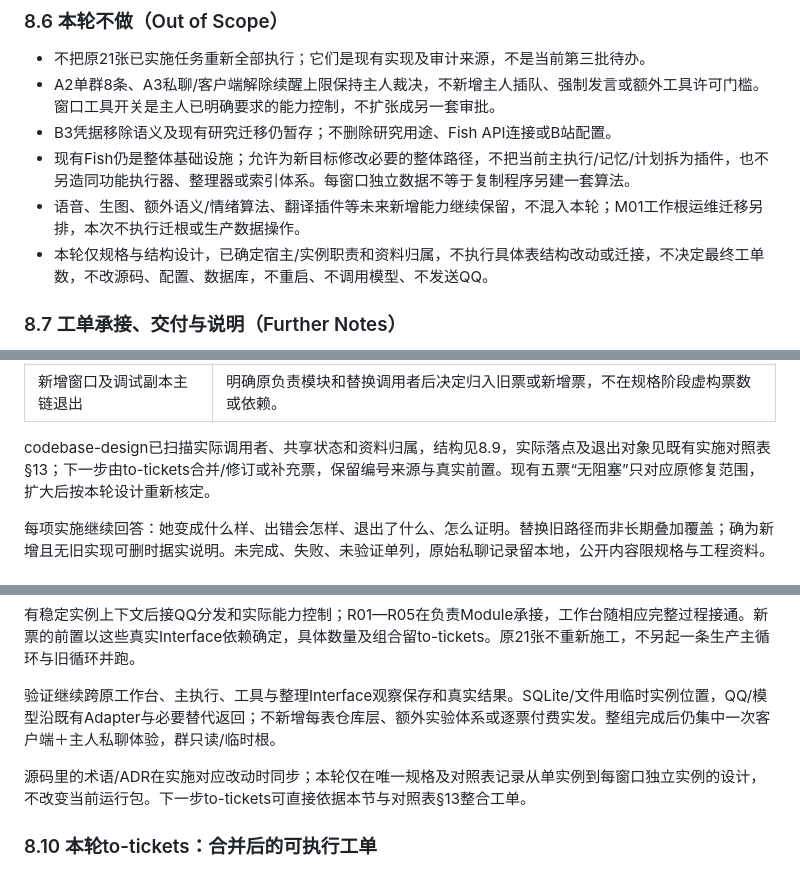
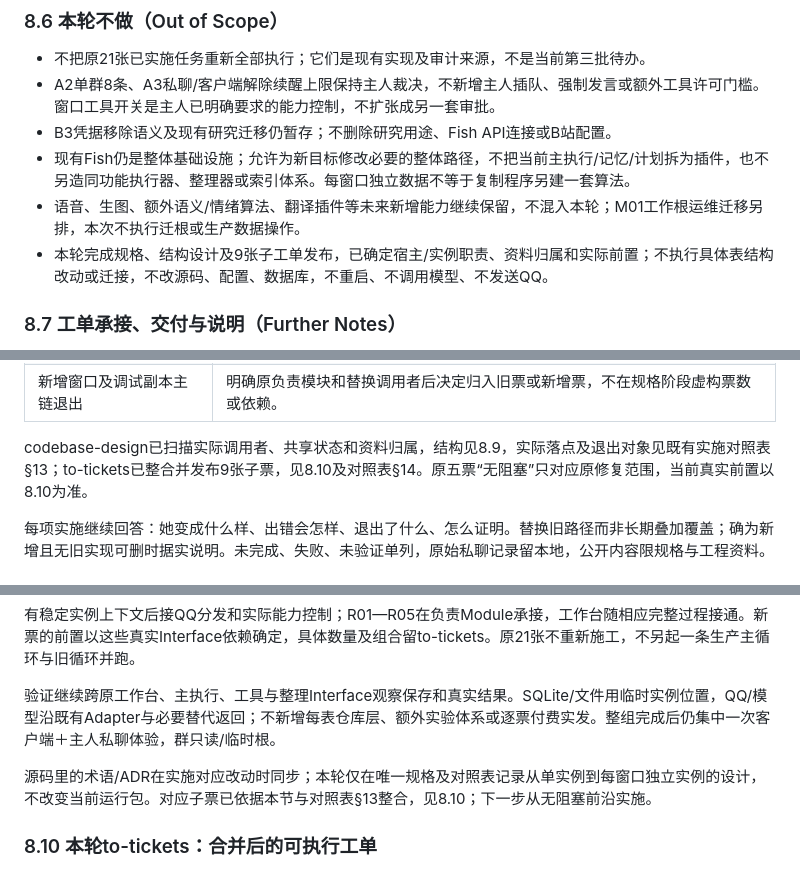
Before and after one commit to 3259980040-droid/fish-agent, a Markdown page: project/spec.md, 3 parts joined by grey strips. Drawn GitHub-style.

Commit message:
docs: 统一九票发布后的当前阶段入口

```diff
--- a/project/spec.md
+++ b/project/spec.md
@@ -1104,7 +1104,7 @@ G7 的两种组织比较保留为后续研究，不安排在本次一次私聊
 - B3凭据移除语义及现有研究迁移仍暂存；不删除研究用途、Fish API连接或B站配置。
 - 现有Fish仍是整体基础设施；允许为新目标修改必要的整体路径，不把当前主执行/记忆/计划拆为插件，也不另造同功能执行器、整理器或索引体系。每窗口独立数据不等于复制程序另建一套算法。
 - 语音、生图、额外语义/情绪算法、翻译插件等未来新增能力继续保留，不混入本轮；M01工作根运维迁移另排，本次不执行迁根或生产数据操作。
-- 本轮仅规格与结构设计，已确定宿主/实例职责和资料归属，不执行具体表结构改动或迁接，不决定最终工单数，不改源码、配置、数据库，不重启、不调用模型、不发送QQ。
+- 本轮完成规格、结构设计及9张子工单发布，已确定宿主/实例职责、资料归属和实际前置；不执行具体表结构改动或迁接，不改源码、配置、数据库，不重启、不调用模型、不发送QQ。
 
 ### 8.7 工单承接、交付与说明（Further Notes）
 
@@ -1120,7 +1120,7 @@ G7 的两种组织比较保留为后续研究，不安排在本次一次私聊
 | 已落地前端及最新工作台 | 复用已有页面与管理动作，把历史思考、信息流、状态栏、窗口/接入/工具管理的必要前后端一起接通。 |
 | 新增窗口及调试副本主链退出 | 明确原负责模块和替换调用者后决定归入旧票或新增票，不在规格阶段虚构票数或依赖。 |
 
-codebase-design已扫描实际调用者、共享状态和资料归属，结构见8.9，实际落点及退出对象见既有实施对照表§13；下一步由to-tickets合并/修订或补充票，保留编号来源与真实前置。现有五票“无阻塞”只对应原修复范围，扩大后按本轮设计重新核定。
+codebase-design已扫描实际调用者、共享状态和资料归属，结构见8.9，实际落点及退出对象见既有实施对照表§13；to-tickets已整合并发布9张子票，见8.10及对照表§14。原五票“无阻塞”只对应原修复范围，当前真实前置以8.10为准。
 
 每项实施继续回答：她变成什么样、出错会怎样、退出了什么、怎么证明。替换旧路径而非长期叠加覆盖；确为新增且无旧实现可删时据实说明。未完成、失败、未验证单列，原始私聊记录留本地，公开内容限规格与工程资料。
 
@@ -1192,7 +1192,7 @@ codebase-design已扫描实际调用者、共享状态和资料归属，结构
 
 验证继续跨原工作台、主执行、工具与整理Interface观察保存和真实结果。SQLite/文件用临时实例位置，QQ/模型沿既有Adapter与必要替代返回；不新增每表仓库层、额外实验体系或逐票付费实发。整组完成后仍集中一次客户端＋主人私聊体验，群只读/临时根。
 
-源码里的术语/ADR在实施对应改动时同步；本轮仅在唯一规格及对照表记录从单实例到每窗口独立实例的设计，不改变当前运行包。下一步to-tickets可直接依据本节与对照表§13整合工单。
+源码里的术语/ADR在实施对应改动时同步；本轮仅在唯一规格及对照表记录从单实例到每窗口独立实例的设计，不改变当前运行包。对应子票已依据本节与对照表§13整合，见8.10；下一步从无阻塞前沿实施。
 
 ### 8.10 本轮to-tickets：合并后的可执行工单
 
```
Also changed, not shown: project/implementation-map.md (+1 -1 lines).
